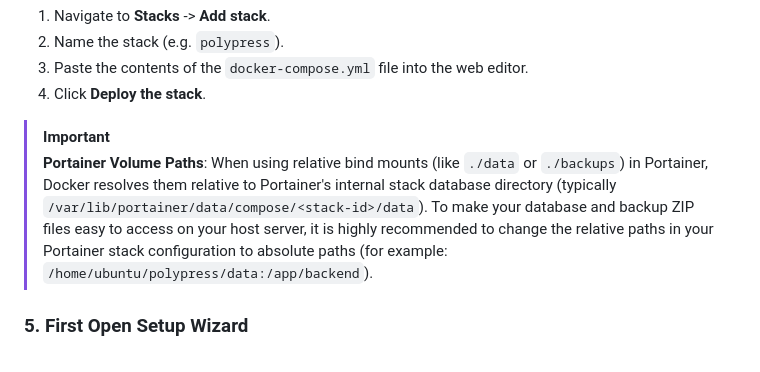
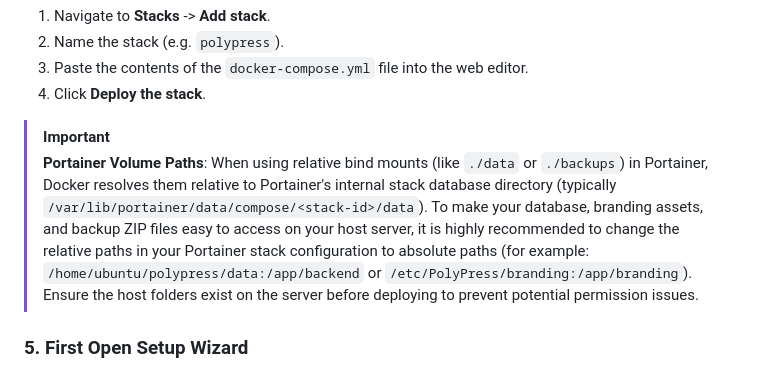
Before and after one commit to TylerHats/PolyPress, a Markdown page: README.md, the part around the change. GitHub-like rendering.

Commit message:
Update README with absolute path examples for Portainer volumes

```diff
--- a/README.md
+++ b/README.md
@@ -106,7 +106,7 @@ If you manage your server using Portainer:
 
 > [!IMPORTANT]
 > **Portainer Volume Paths**: When using relative bind mounts (like `./data` or `./backups`) in Portainer, Docker resolves them relative to Portainer's internal stack database directory (typically `/var/lib/portainer/data/compose/<stack-id>/data`).
-> To make your database and backup ZIP files easy to access on your host server, it is highly recommended to change the relative paths in your Portainer stack configuration to absolute paths (for example: `/home/ubuntu/polypress/data:/app/backend`).
+> To make your database, branding assets, and backup ZIP files easy to access on your host server, it is highly recommended to change the relative paths in your Portainer stack configuration to absolute paths (for example: `/home/ubuntu/polypress/data:/app/backend` or `/etc/PolyPress/branding:/app/branding`). Ensure the host folders exist on the server before deploying to prevent potential permission issues.
 
 ### 5. First Open Setup Wizard
 When you open http://localhost:8000 in your browser for the first time, PolyPress will guide you through an interactive setup wizard to configure:
```
